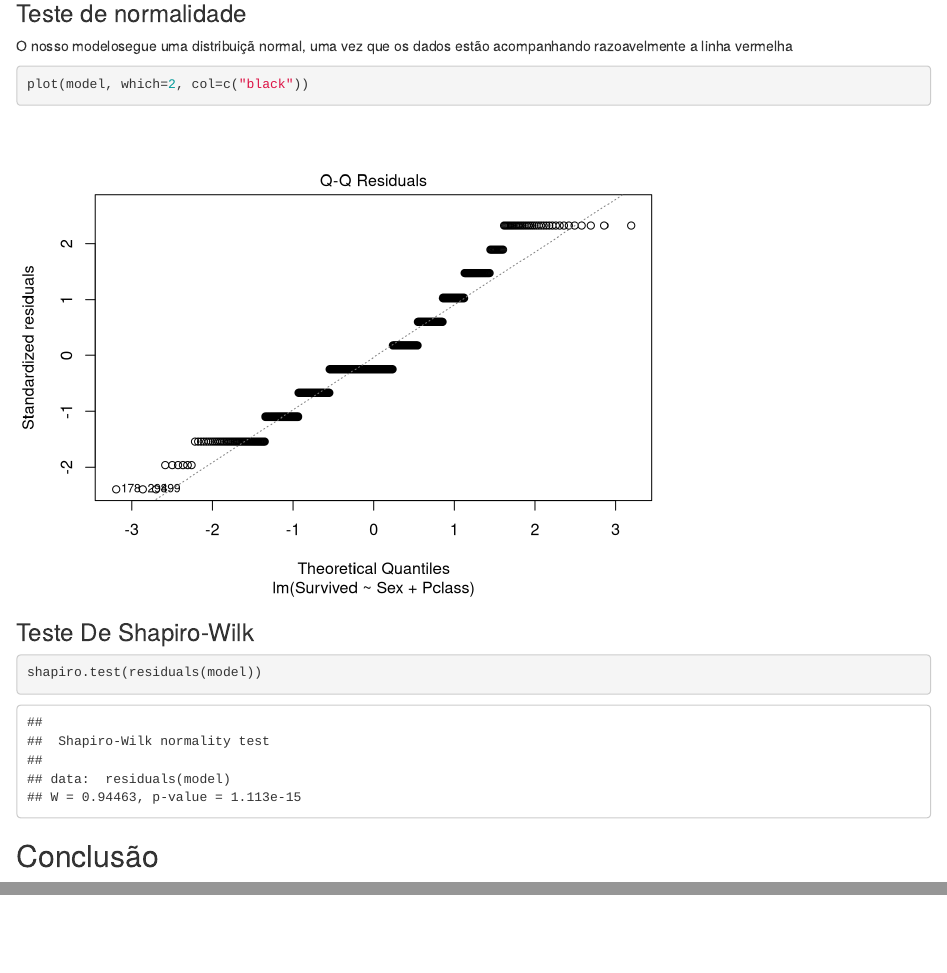
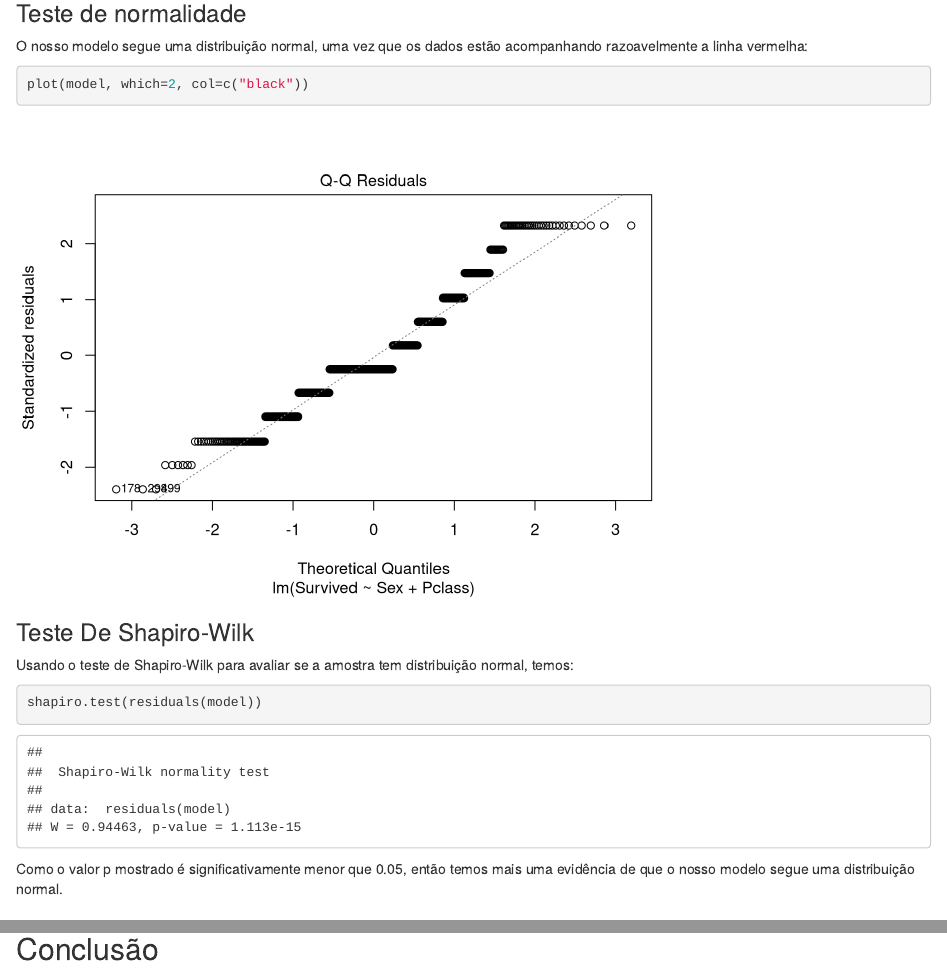
Before and after one commit to lucasmedeiros/estatistica-projeto-final, an R Markdown document (estudo.Rmd): the page in a window 1100 px wide, from 7840 px down, and a second part further down, joined at a grey line. Rendered offline with R 4.5, knitr and Pandoc, with nearby package versions; some code elsewhere in the file could not run offline.

Commit message:
Adiciona interpretação para teste de Shapiro-Wilk e atualiza estudo.html

````diff
--- a/estudo.Rmd
+++ b/estudo.Rmd
@@ -242,16 +242,20 @@ plot(model, which=1, col=c("black"))
 
 ### Teste de normalidade
 
-O nosso modelosegue uma distribuiçã normal, uma vez que os dados estão acompanhando razoavelmente a linha vermelha
+O nosso modelo segue uma distribuição normal, uma vez que os dados estão acompanhando razoavelmente a linha vermelha:
 
 ```{r}
 plot(model, which=2, col=c("black"))
 ```
 
 ### Teste De Shapiro-Wilk
+Usando o teste de Shapiro-Wilk para avaliar se a amostra tem distribuição normal, temos:
+
 ``` {r}
 shapiro.test(residuals(model))
 ```
 
+Como o valor p mostrado é significativamente menor que 0.05, então temos mais uma evidência de que o nosso modelo segue uma distribuição normal.
+
 ## Conclusão
 A partir do modelo obtido, é possivel analisar que caso o dado seja do sexo feminino (Sex = 1), a probabilidade do mesmo de sobreviver é muito maior, o que pode ser afetado com a diminuição da classe em que você estava viajando. Tais dados, mesmo possuindo apenas 36.83% de representatividade dentro da amostra, demonstra bem a situação real que ocorreu no navio, pois uma vez que foi comandada a evacuação, muitos dos oficiais usaram a regra de embarcar primeiro mulheres e crianças.
````
Also changed, not shown: estudo.html.
